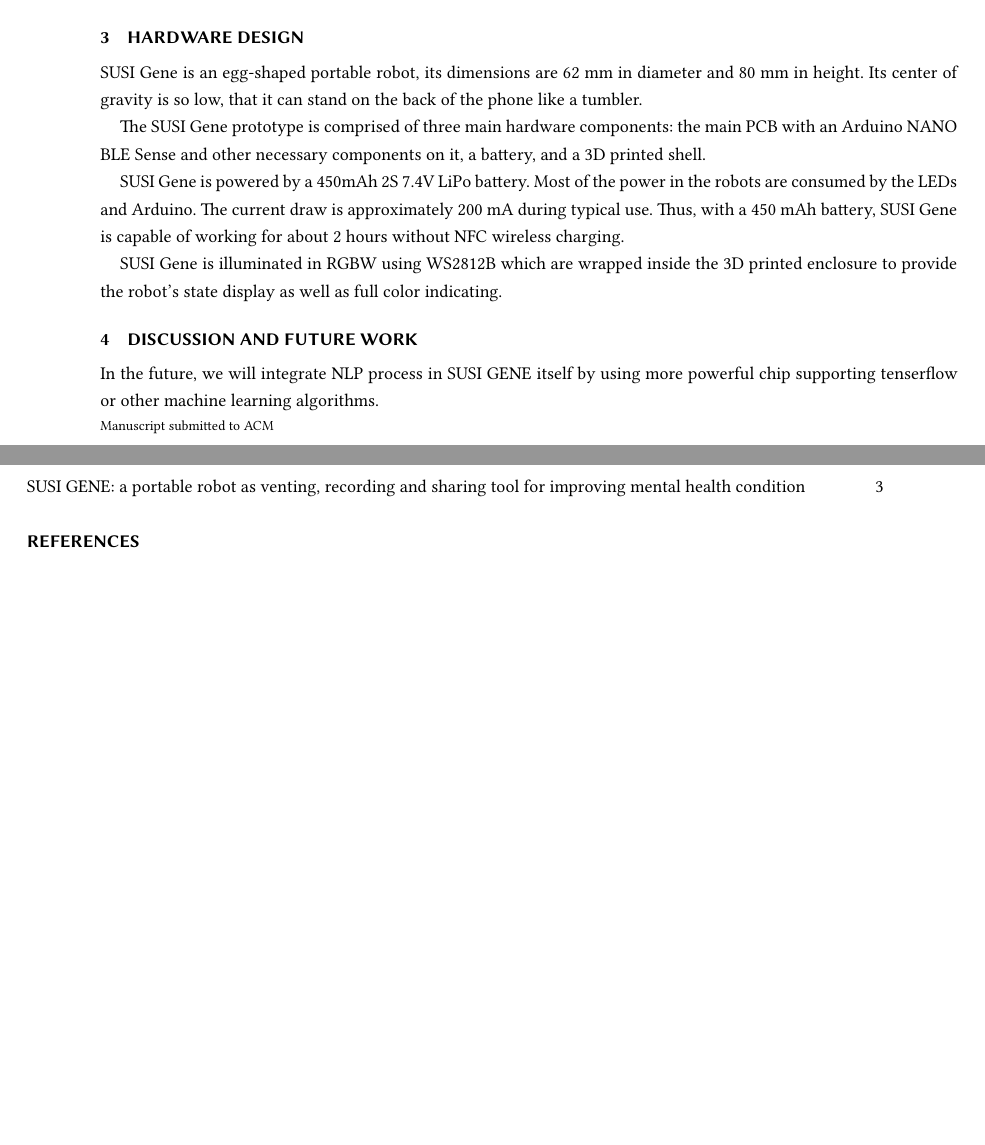
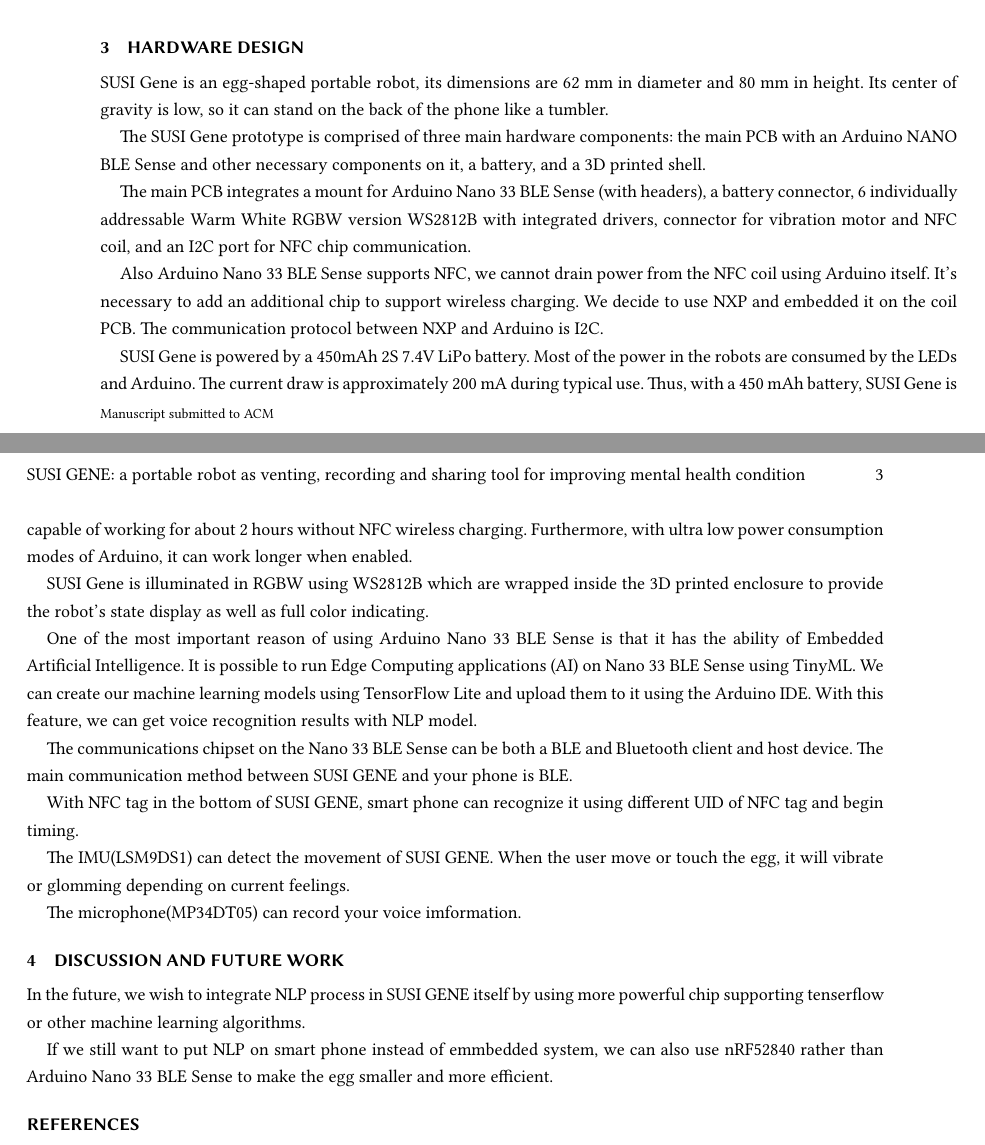
Before and after one commit to TingliangZhang/SUSI-CHI2021, a LaTeX paper (SUSI.tex): two parts of pages 2 and 3 of 3, joined at a grey line, cut so that both start at the same text, the shorter picture padded with empty space. Compiled offline with XeLaTeX.

Commit message:
hardware

```diff
--- a/SUSI.tex
+++ b/SUSI.tex
@@ -235,17 +235,35 @@
 
 \section{Hardware Design}
 
-SUSI Gene is an egg-shaped portable robot, its dimensions are 62 mm in diameter and 80 mm in height. Its center of gravity is so low, that it can stand on the back of the phone like a tumbler.
+SUSI Gene is an egg-shaped portable robot, its dimensions are 62 mm in diameter and 80 mm in height. Its center of gravity is low, so it can stand on the back of the phone like a tumbler.
 
 The SUSI Gene prototype is comprised of three main hardware components: the main PCB with an Arduino NANO BLE Sense and other necessary components on it, a battery, and a 3D printed shell.
 
-SUSI Gene is powered by a 450mAh 2S 7.4V LiPo battery. Most of the power in the robots are consumed by the LEDs and Arduino. The current draw is approximately 200 mA during typical use. Thus, with a 450 mAh battery, SUSI Gene is capable of working for about 2 hours without NFC wireless charging.
+The main PCB integrates a mount for Arduino Nano 33 BLE Sense (with headers), a battery connector, 6 individually addressable Warm White RGBW version WS2812B with integrated drivers, connector for vibration motor and NFC coil, and an I2C port for NFC chip communication.
+
+Also Arduino Nano 33 BLE Sense supports NFC, we cannot drain power from the NFC coil using Arduino itself. It's necessary to add an additional chip to support wireless charging. We decide to use NXP and embedded it on the coil PCB. The communication protocol between NXP and Arduino is I2C.
+
+SUSI Gene is powered by a 450mAh 2S 7.4V LiPo battery. Most of the power in the robots are consumed by the LEDs and Arduino. The current draw is approximately 200 mA during typical use. Thus, with a 450 mAh battery, SUSI Gene is capable of working for about 2 hours without NFC wireless charging. Furthermore, with ultra low power consumption modes of Arduino, it can work longer when enabled.
 
 SUSI Gene is illuminated in RGBW using WS2812B which are wrapped inside the 3D printed enclosure to provide the robot’s state display as well as full color indicating.
 
+One of the most important reason of using Arduino Nano 33 BLE Sense is that it has the ability of Embedded Artificial Intelligence. It is possible to run Edge Computing applications (AI) on Nano 33 BLE Sense using TinyML. We can create our machine learning models using TensorFlow Lite and upload them to it using the Arduino IDE. With this feature, we can get voice recognition results with NLP model.
+
+The communications chipset on the Nano 33 BLE Sense can be both a BLE and Bluetooth client and host device. The main communication method between SUSI GENE and your phone is BLE.
+
+With NFC tag in the bottom of SUSI GENE, smart phone can recognize it using different UID of NFC tag and begin timing.
+
+The IMU(LSM9DS1) can detect the movement of SUSI GENE. When the user move or touch the egg, it will vibrate or glomming depending on current feelings.
+
+The microphone(MP34DT05) can record your voice imformation.
+
+
+
 \section{Discussion and future work}
 
-In the future, we will integrate NLP process in SUSI GENE itself by using more powerful chip supporting tenserflow or other machine learning algorithms.
+In the future, we wish to integrate NLP process in SUSI GENE itself by using more powerful chip supporting tenserflow or other machine learning algorithms.
+
+If we still want to put NLP on smart phone instead of emmbedded system, we can also use nRF52840 rather than Arduino Nano 33 BLE Sense to make the egg smaller and more efficient.
 
 
 %%
```
Also changed, not shown: SUSI.pdf.
